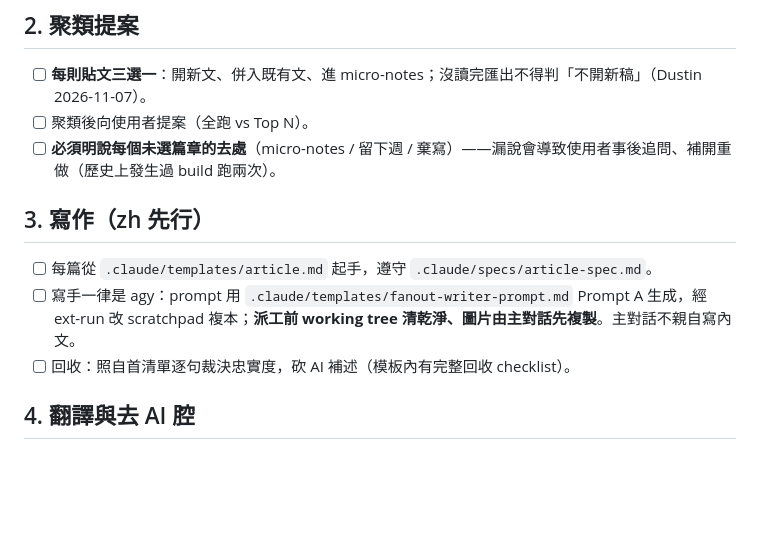
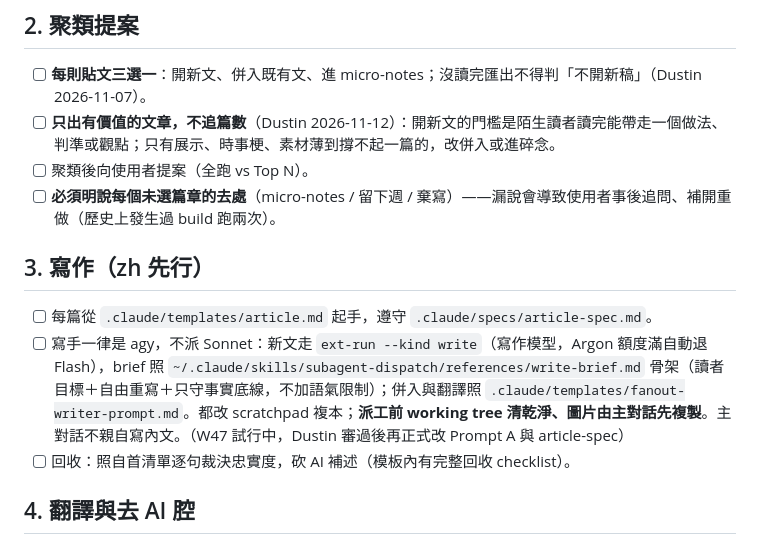
Before and after one commit to danyuchn/blog, a Markdown page: .claude/checklists/weekly-roundup.md, the part around the change. GitHub-like rendering; blank space fills up the shorter version.

Commit message:
docs(blog): weekly roundup picks posts by reader value and writes via ext-run write kind
Co-Authored-By: Claude Opus 5.5 <noreply@anthropic.com>

```diff
--- a/.claude/checklists/weekly-roundup.md
+++ b/.claude/checklists/weekly-roundup.md
@@ -15,13 +15,14 @@
 ## 2. 聚類提案
 
 - [ ] **每則貼文三選一**：開新文、併入既有文、進 micro-notes；沒讀完匯出不得判「不開新稿」（Dustin 2026-11-07）。
+- [ ] **只出有價值的文章，不追篇數**（Dustin 2026-11-12）：開新文的門檻是陌生讀者讀完能帶走一個做法、判準或觀點；只有展示、時事梗、素材薄到撐不起一篇的，改併入或進碎念。
 - [ ] 聚類後向使用者提案（全跑 vs Top N）。
 - [ ] **必須明說每個未選篇章的去處**（micro-notes / 留下週 / 棄寫）——漏說會導致使用者事後追問、補開重做（歷史上發生過 build 跑兩次）。
 
 ## 3. 寫作（zh 先行）
 
 - [ ] 每篇從 `.claude/templates/article.md` 起手，遵守 `.claude/specs/article-spec.md`。
-- [ ] 寫手一律是 agy：prompt 用 `.claude/templates/fanout-writer-prompt.md` Prompt A 生成，經 ext-run 改 scratchpad 複本；**派工前 working tree 清乾淨、圖片由主對話先複製**。主對話不親自寫內文。
+- [ ] 寫手一律是 agy，不派 Sonnet：新文走 `ext-run --kind write`（寫作模型，Argon 額度滿自動退 Flash），brief 照 `~/.claude/skills/subagent-dispatch/references/write-brief.md` 骨架（讀者目標＋自由重寫＋只守事實底線，不加語氣限制）；併入與翻譯照 `.claude/templates/fanout-writer-prompt.md`。都改 scratchpad 複本；**派工前 working tree 清乾淨、圖片由主對話先複製**。主對話不親自寫內文。（W47 試行中，Dustin 審過後再正式改 Prompt A 與 article-spec）
 - [ ] 回收：照自首清單逐句裁決忠實度，砍 AI 補述（模板內有完整回收 checklist）。
 
 ## 4. 翻譯與去 AI 腔
```
